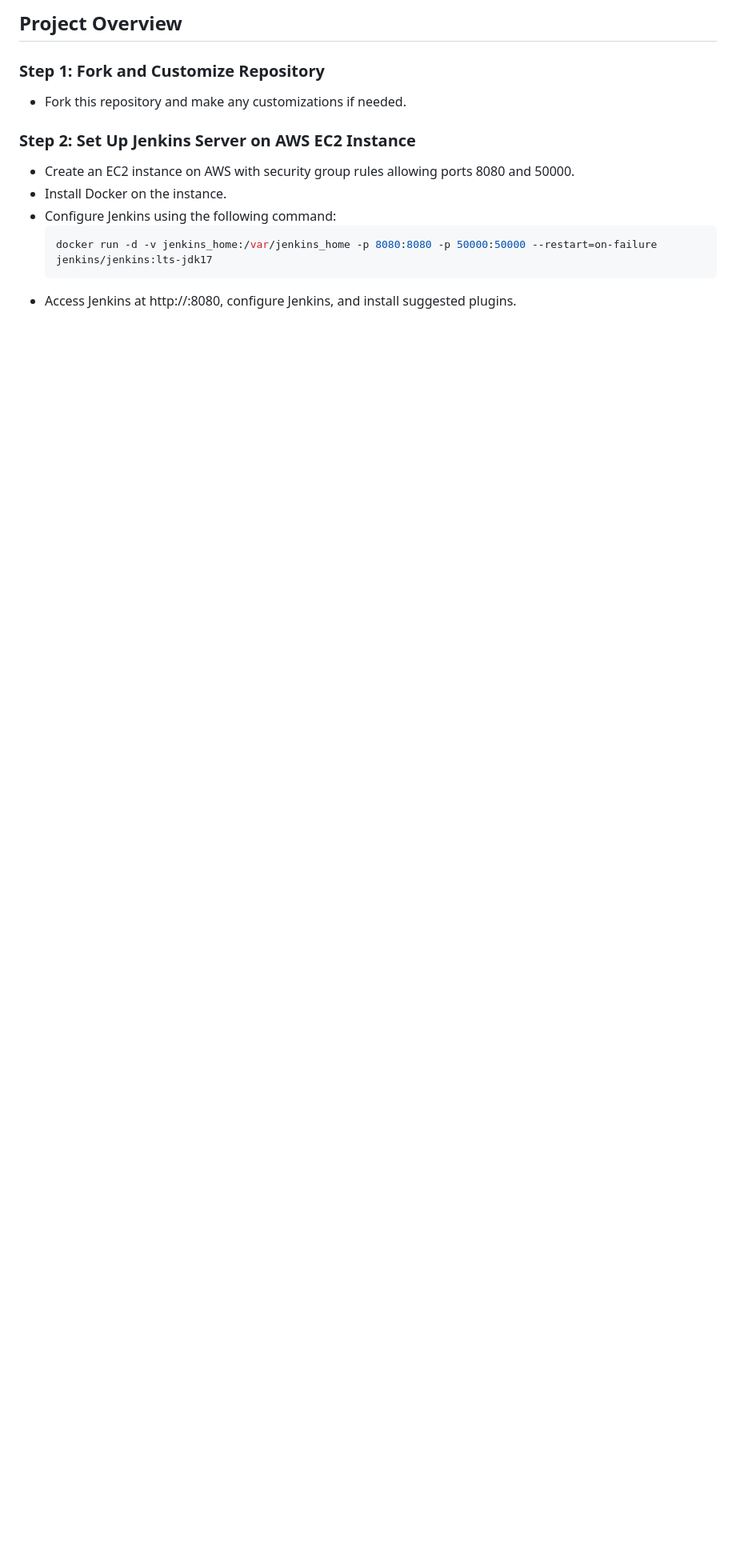
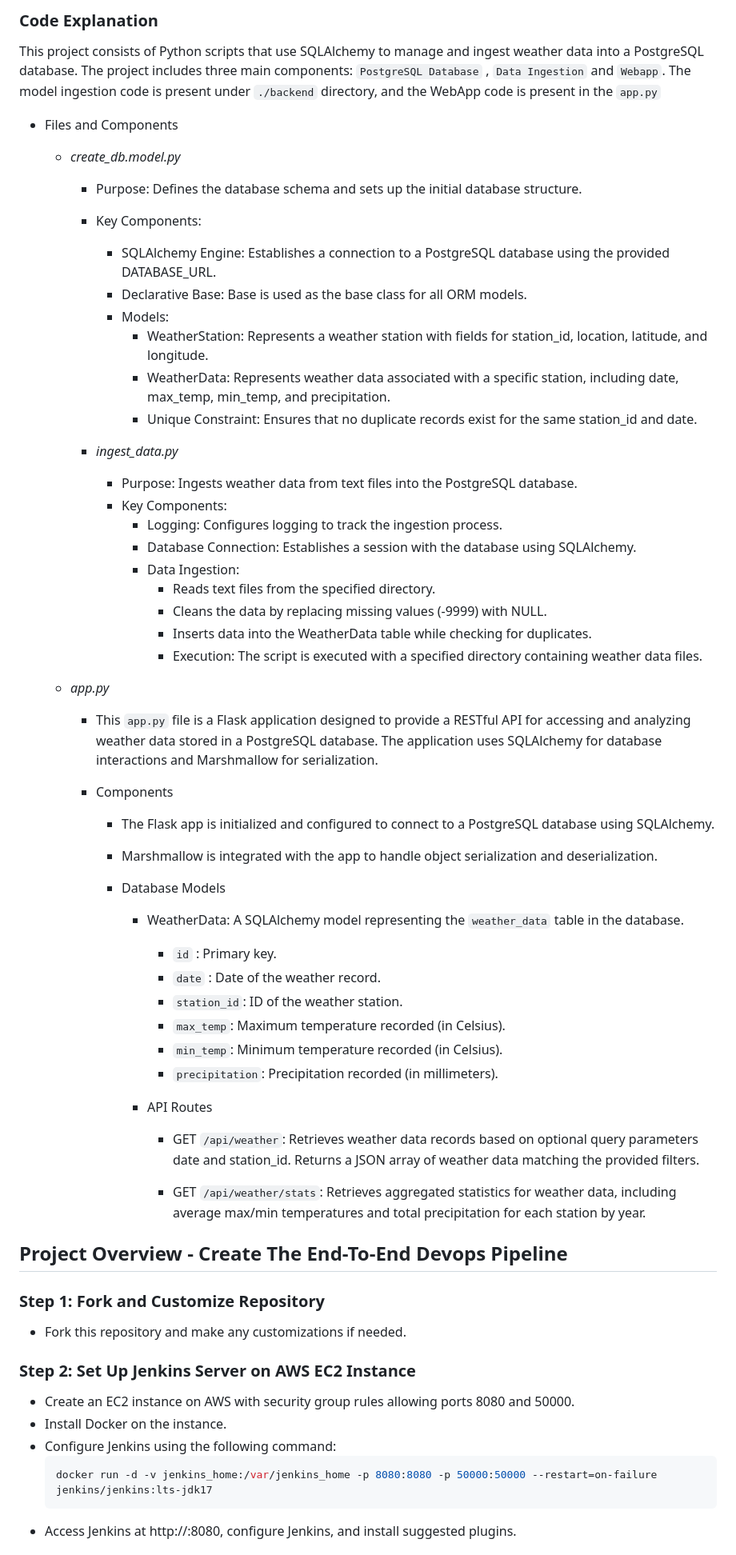
Before and after one commit to sudhanshuvlog/Devops-MLOPS-Project, a Markdown page: README.md, the part around the change printed below. Shown: that part at 80% size. Drawn GitHub-style; blank space fills up the shorter version.

```diff
--- a/README.md
+++ b/README.md
@@ -14,6 +14,62 @@ This repository contains an advanced end-to-end DevOps project that integrates v
 
 
-## Project Overview
+### Code Explanation
+
+This project consists of Python scripts that use SQLAlchemy to manage and ingest weather data into a PostgreSQL database. The project includes three main components: `PostgreSQL Database` , `Data Ingestion` and `Webapp`. The model ingestion code is present under `./backend` directory, and the WebApp code is present in the `app.py`
+
+- Files and Components
+    - *create_db.model.py*
+
+        - Purpose: Defines the database schema and sets up the initial database structure.
+        - Key Components:
+            -  SQLAlchemy Engine: Establishes a connection to a PostgreSQL database using the provided DATABASE_URL.
+            - Declarative Base: Base is used as the base class for all ORM models.
+          - Models:
+            - WeatherStation: Represents a weather station with fields for station_id, location, latitude, and longitude.
+            - WeatherData: Represents weather data associated with a specific station, including date, max_temp, min_temp, and precipitation.
+            - Unique Constraint: Ensures that no duplicate records exist for the same station_id and date.
+
+      - *ingest_data.py*
+
+          - Purpose: Ingests weather data from text files into the PostgreSQL database.
+          - Key Components:
+              - Logging: Configures logging to track the ingestion process.
+              - Database Connection: Establishes a session with the database using SQLAlchemy.
+              - Data Ingestion:
+                - Reads text files from the specified directory.
+                - Cleans the data by replacing missing values (-9999) with NULL.
+                - Inserts data into the WeatherData table while checking for duplicates.
+                - Execution: The script is executed with a specified directory containing weather data files.
+
+    - *app.py*
+        - This `app.py` file is a Flask application designed to provide a RESTful API for accessing and analyzing weather data stored in a PostgreSQL database. The application uses SQLAlchemy for database interactions and Marshmallow for serialization.
+
+        - Components
+            - The Flask app is initialized and configured to connect to a PostgreSQL database using SQLAlchemy.
+            - Marshmallow is integrated with the app to handle object serialization and deserialization.
+
+            - Database Models
+
+              - WeatherData: A SQLAlchemy model representing the `weather_data` table in the database.
+
+                  - `id` : Primary key.
+                  - `date` : Date of the weather record.
+                  - `station_id`: ID of the weather station.
+                  - `max_temp`: Maximum temperature recorded (in Celsius).
+                  - `min_temp`: Minimum temperature recorded (in Celsius).
+                  - `precipitation`: Precipitation recorded (in millimeters).
+
+              - API Routes
+
+                - GET `/api/weather`:
+                  Retrieves weather data records based on optional query parameters date and station_id.
+                  Returns a JSON array of weather data matching the provided filters.
+
+                - GET `/api/weather/stats`:
+                  Retrieves aggregated statistics for weather data, including average max/min temperatures and total precipitation for each station by year.
+
+
+## Project Overview - Create The End-To-End Devops Pipeline
 
 ### Step 1: Fork and Customize Repository
 
```
Also changed, not shown: other parts of README.md (+8 -5 lines), Screenshots/api-weather-stats.png (added), Screenshots/api-weather.png (added), 2 other files.
